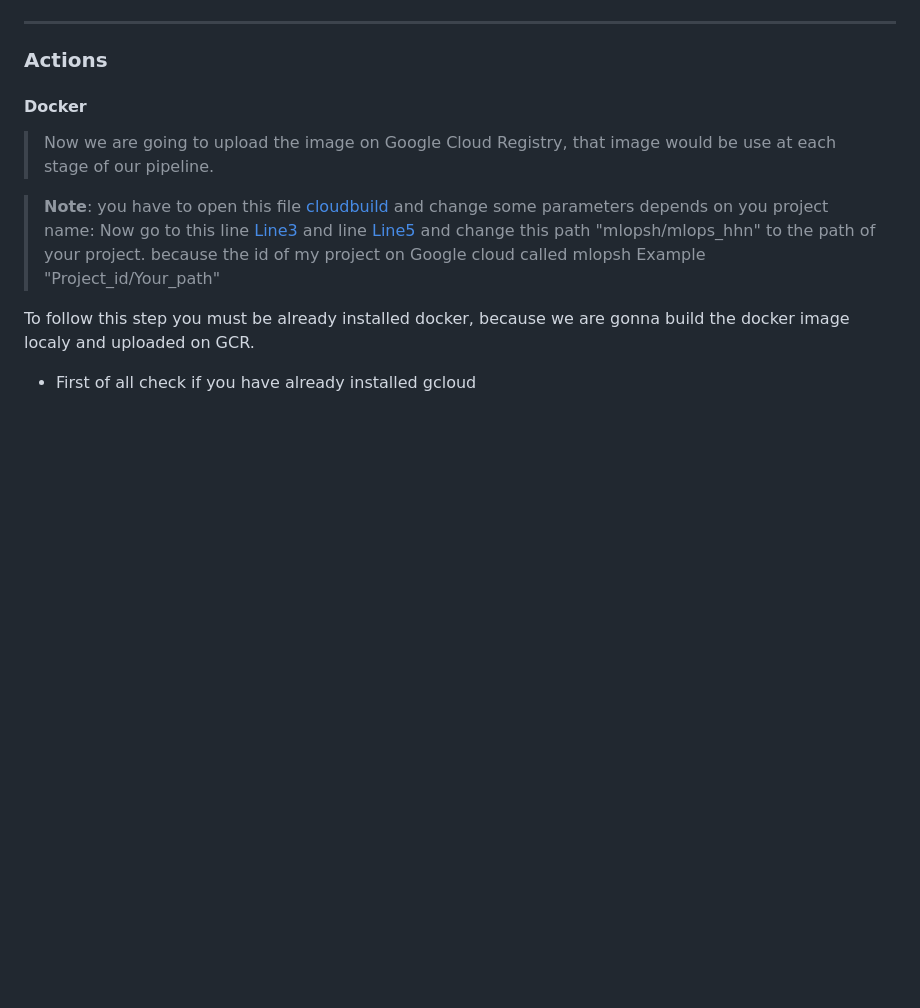
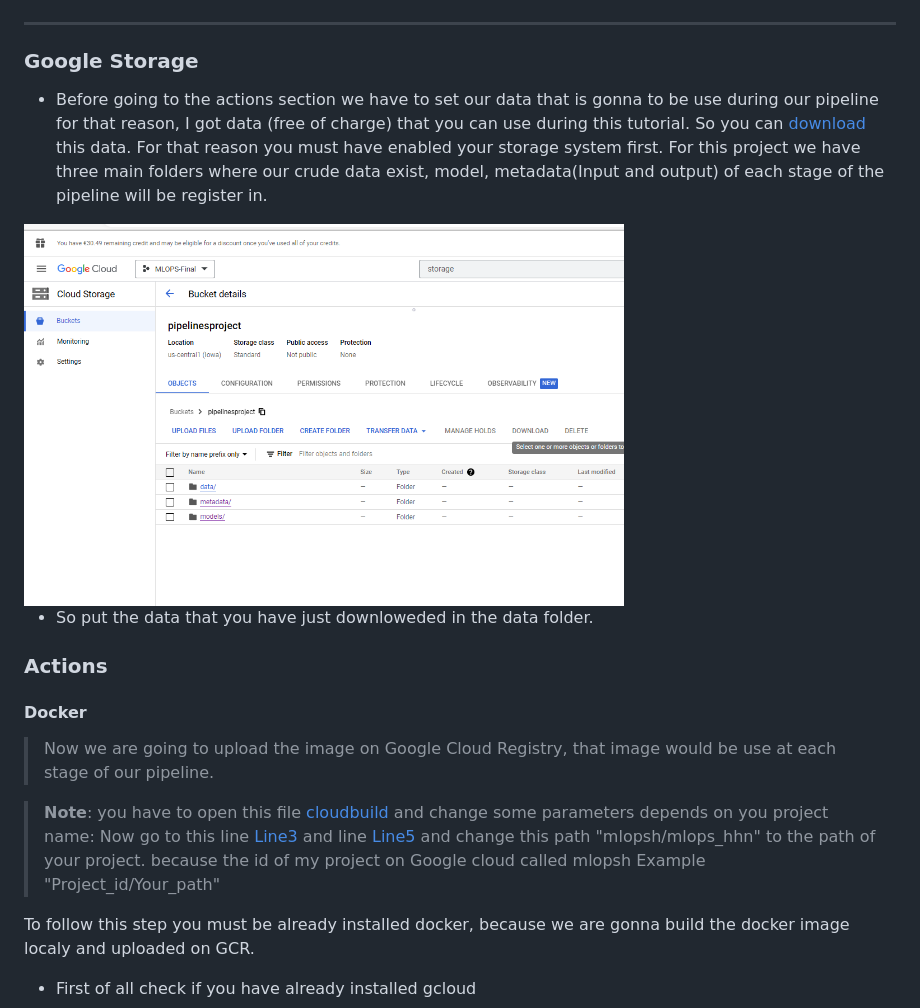
Before and after one commit to KheireddineAzzez/MLOps, a Markdown page: README.md, the part around the change. Drawn GitHub-style; pictures changed too: Tutorialimages/google_Cloud.png (added); blank space fills up the shorter version.

Commit message:
Update RMD

```diff
--- a/README.md
+++ b/README.md
@@ -176,6 +176,13 @@ If prompted, log in to your Google account (choose the google account that you c
 
 ***
 
+### Google Storage
+* Before going to the  actions section we have to set our data that is gonna to  be use during our pipeline for that reason, I got data (free of charge) that you can use during this tutorial. So you can [download](data.csv) this data. For that reason you must have enabled your storage system first. For this project we have three main folders where our crude data exist, model, metadata(Input and output) of each stage of the pipeline will be register in.
+
+ <img src="Tutorialimages/google_Cloud.png"  width="600" height="400" />
+
+ * So put the data that you have just downloweded in the data folder.
+
 ### Actions
 
 #### Docker
```
